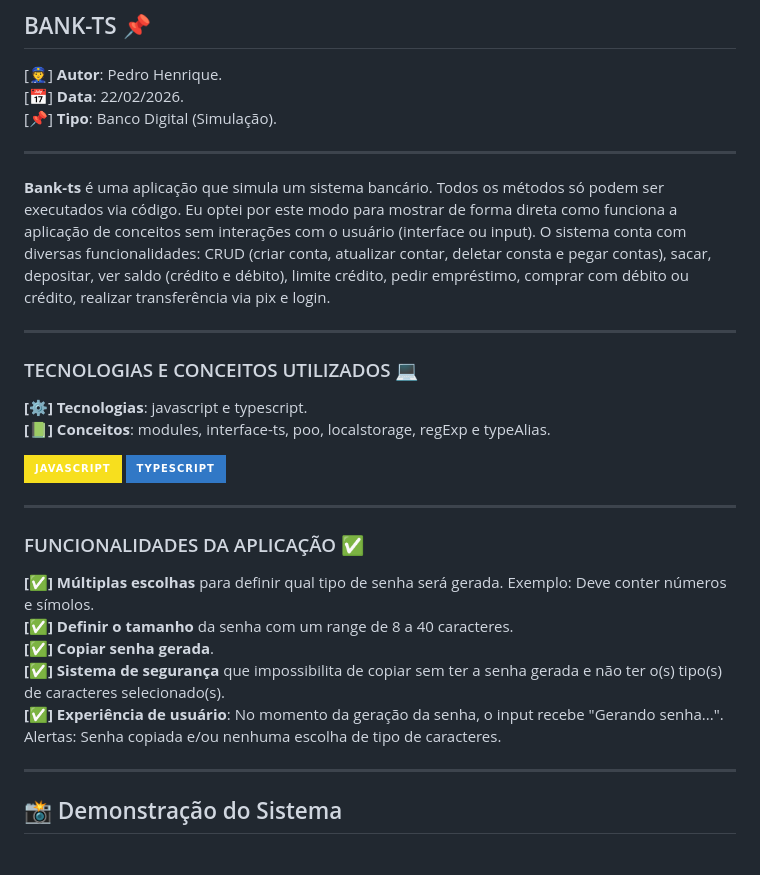
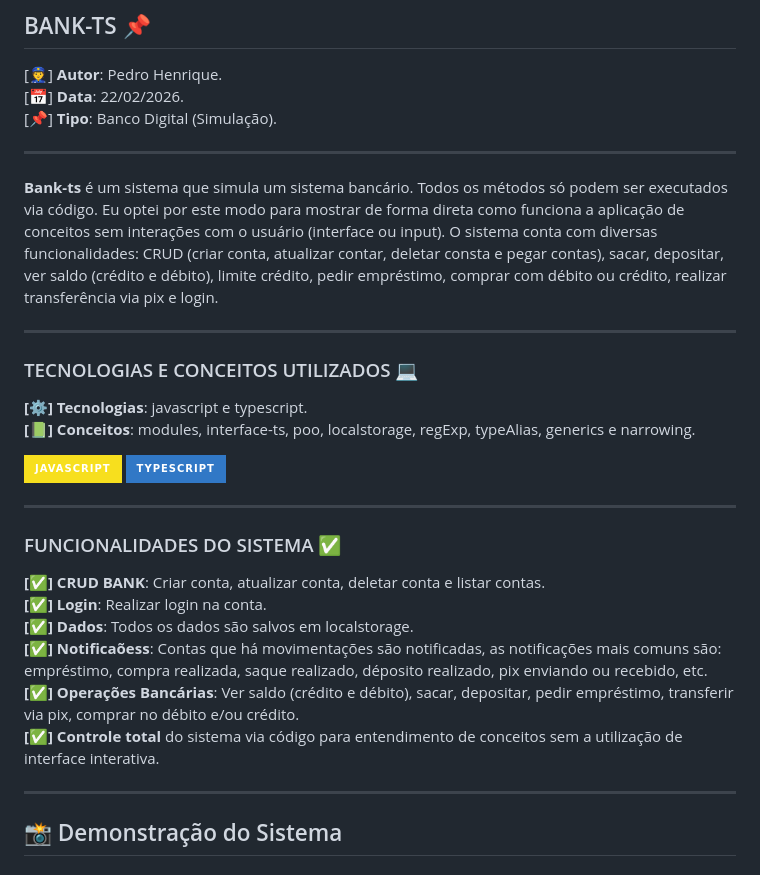
Before and after one commit to eupedrobarbosa03/bank-ts, a Markdown page: README.md, the part around the change. GitHub-like rendering; badges without logos.

```diff
--- a/README.md
+++ b/README.md
@@ -4,23 +4,24 @@
 [📌] **Tipo**: Banco Digital (Simulação).
 
 ---
-**Bank-ts** é uma aplicação que simula um sistema bancário. Todos os métodos só podem ser executados via código. Eu optei por este modo para mostrar de forma direta como funciona a aplicação de conceitos sem interações com o usuário (interface ou input). O sistema conta com diversas funcionalidades: CRUD (criar conta, atualizar contar, deletar consta e pegar contas), sacar, depositar, ver saldo (crédito e débito), limite crédito, pedir empréstimo, comprar com débito ou crédito, realizar transferência via pix e login.
+**Bank-ts** é um sistema que simula um sistema bancário. Todos os métodos só podem ser executados via código. Eu optei por este modo para mostrar de forma direta como funciona a aplicação de conceitos sem interações com o usuário (interface ou input). O sistema conta com diversas funcionalidades: CRUD (criar conta, atualizar contar, deletar consta e pegar contas), sacar, depositar, ver saldo (crédito e débito), limite crédito, pedir empréstimo, comprar com débito ou crédito, realizar transferência via pix e login.
 
 ---
 ### TECNOLOGIAS E CONCEITOS UTILIZADOS 💻
 **[⚙️] Tecnologias**: javascript e typescript.
-**[📗] Conceitos**: modules, interface-ts, poo, localstorage, regExp e typeAlias.
+**[📗] Conceitos**: modules, interface-ts, poo, localstorage, regExp, typeAlias, generics e narrowing.
 
 ![JavaScript](https://img.shields.io/badge/JavaScript-F7DF1E?style=for-the-badge&logo=javascript&logoColor=black)
 ![TypeScript](https://img.shields.io/badge/TypeScript-3178C6?style=for-the-badge&logo=typescript&logoColor=white)
 
 ---
-### FUNCIONALIDADES DA APLICAÇÃO ✅
-**[✅] Múltiplas escolhas** para definir qual tipo de senha será gerada. Exemplo: Deve conter números e símolos.
-**[✅] Definir o tamanho** da senha com um range de 8 a 40 caracteres.
-**[✅] Copiar senha gerada**.
-**[✅] Sistema de segurança** que impossibilita de copiar sem ter a senha gerada e não ter o(s) tipo(s) de caracteres selecionado(s).
-**[✅] Experiência de usuário**: No momento da geração da senha, o input recebe "Gerando senha...". Alertas: Senha copiada e/ou nenhuma escolha de tipo de caracteres.
+### FUNCIONALIDADES DO SISTEMA ✅
+**[✅] CRUD BANK**: Criar conta, atualizar conta, deletar conta e listar contas.
+**[✅] Login**: Realizar login na conta.
+**[✅] Dados**: Todos os dados são salvos em localstorage.
+**[✅] Notificaõess**: Contas que há movimentações são notificadas, as notificações mais comuns são: empréstimo, compra realizada, saque realizado, déposito realizado, pix enviando ou recebido, etc.
+**[✅] Operações Bancárias**: Ver saldo (crédito e débito), sacar, depositar, pedir empréstimo, transferir via pix, comprar no débito e/ou crédito.
+**[✅] Controle total** do sistema via código para entendimento de conceitos sem a utilização de interface interativa.
 
 ---
 
```
